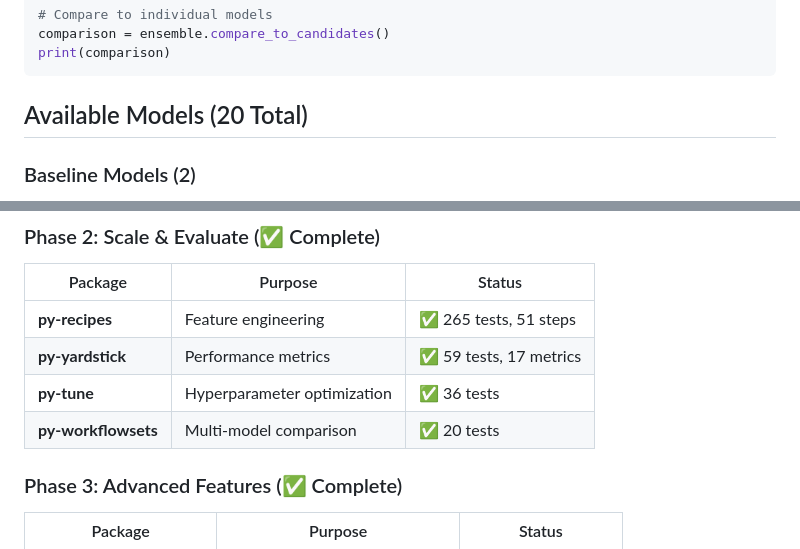
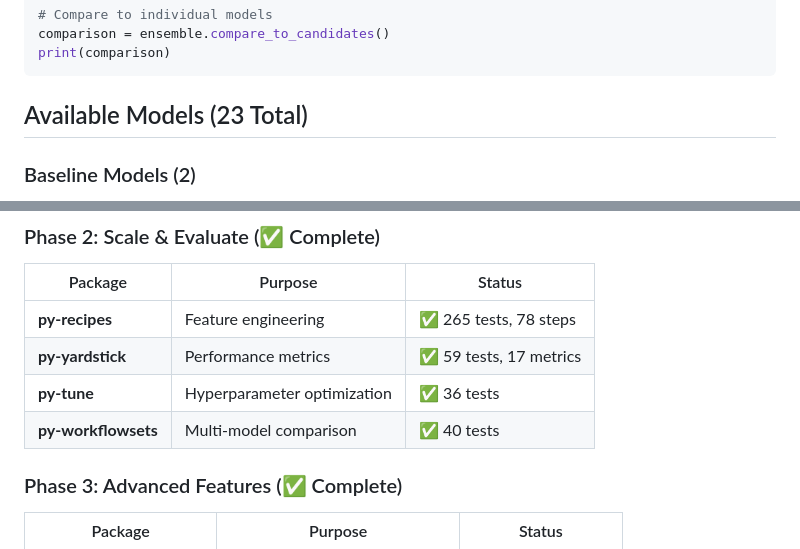
Before and after one commit to m-deane/py-tidymodels2, a Markdown page: README.md, 2 parts joined by grey strips. Drawn GitHub-style.

````diff
--- a/README.md
+++ b/README.md
@@ -166,7 +171,7 @@ comparison = ensemble.compare_to_candidates()
 print(comparison)
 ```
 
-## Available Models (20 Total)
+## Available Models (23 Total)
 
 ### Baseline Models (2)
 - **null_model()** - Mean/median baseline for benchmarking
@@ -225,10 +235,10 @@ py-tidymodels consists of 10 integrated packages:
 
 | Package | Purpose | Status |
 |---------|---------|--------|
-| **py-recipes** | Feature engineering | ✅ 265 tests, 51 steps |
+| **py-recipes** | Feature engineering | ✅ 265 tests, 78 steps |
 | **py-yardstick** | Performance metrics | ✅ 59 tests, 17 metrics |
 | **py-tune** | Hyperparameter optimization | ✅ 36 tests |
-| **py-workflowsets** | Multi-model comparison | ✅ 20 tests |
+| **py-workflowsets** | Multi-model comparison | ✅ 40 tests |
 
 ### Phase 3: Advanced Features (✅ Complete)
 
````
Also changed, not shown: other parts of README.md (+40 -29 lines), INSTALLATION.md (added, +533 -0 lines).
